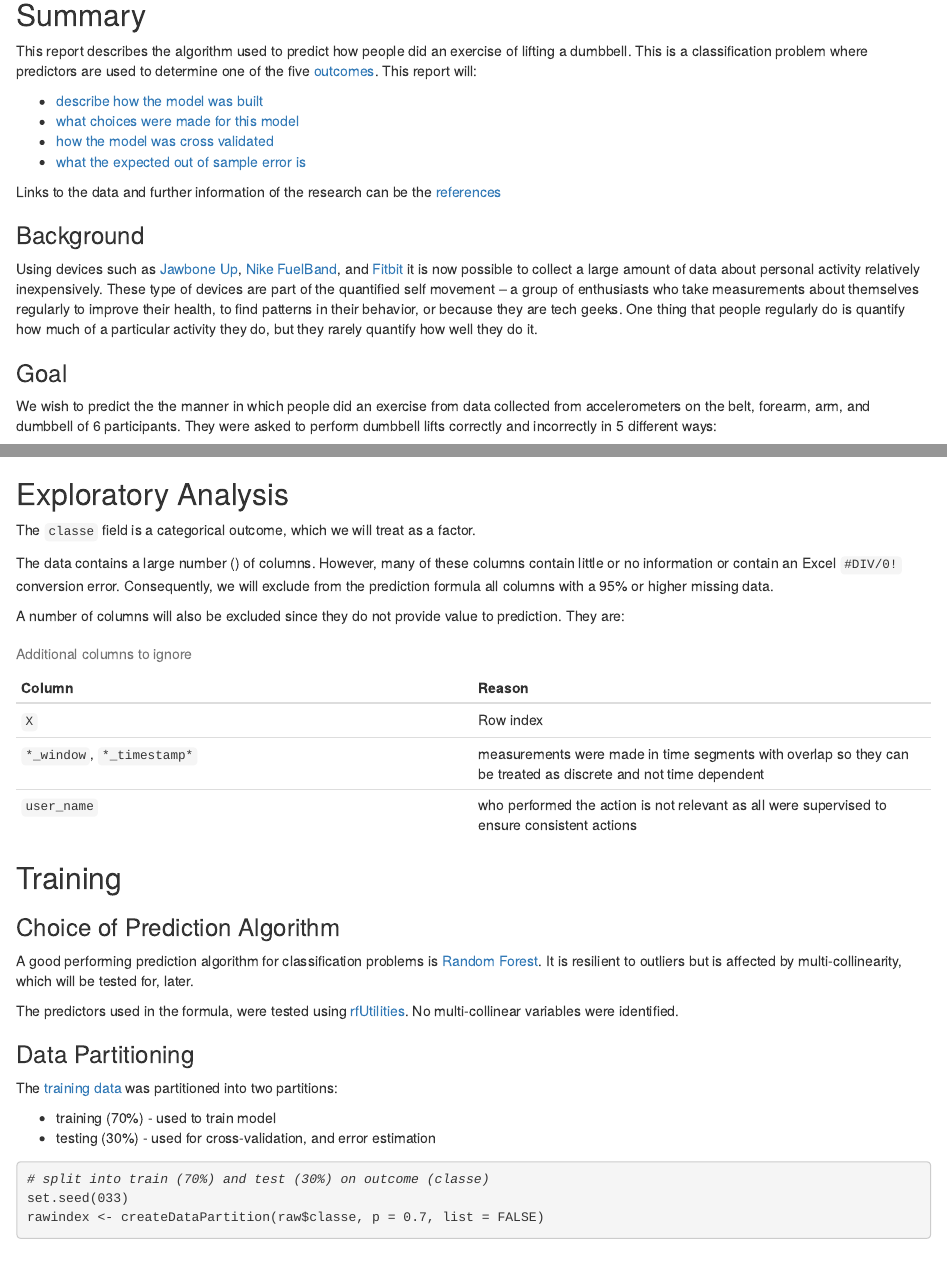
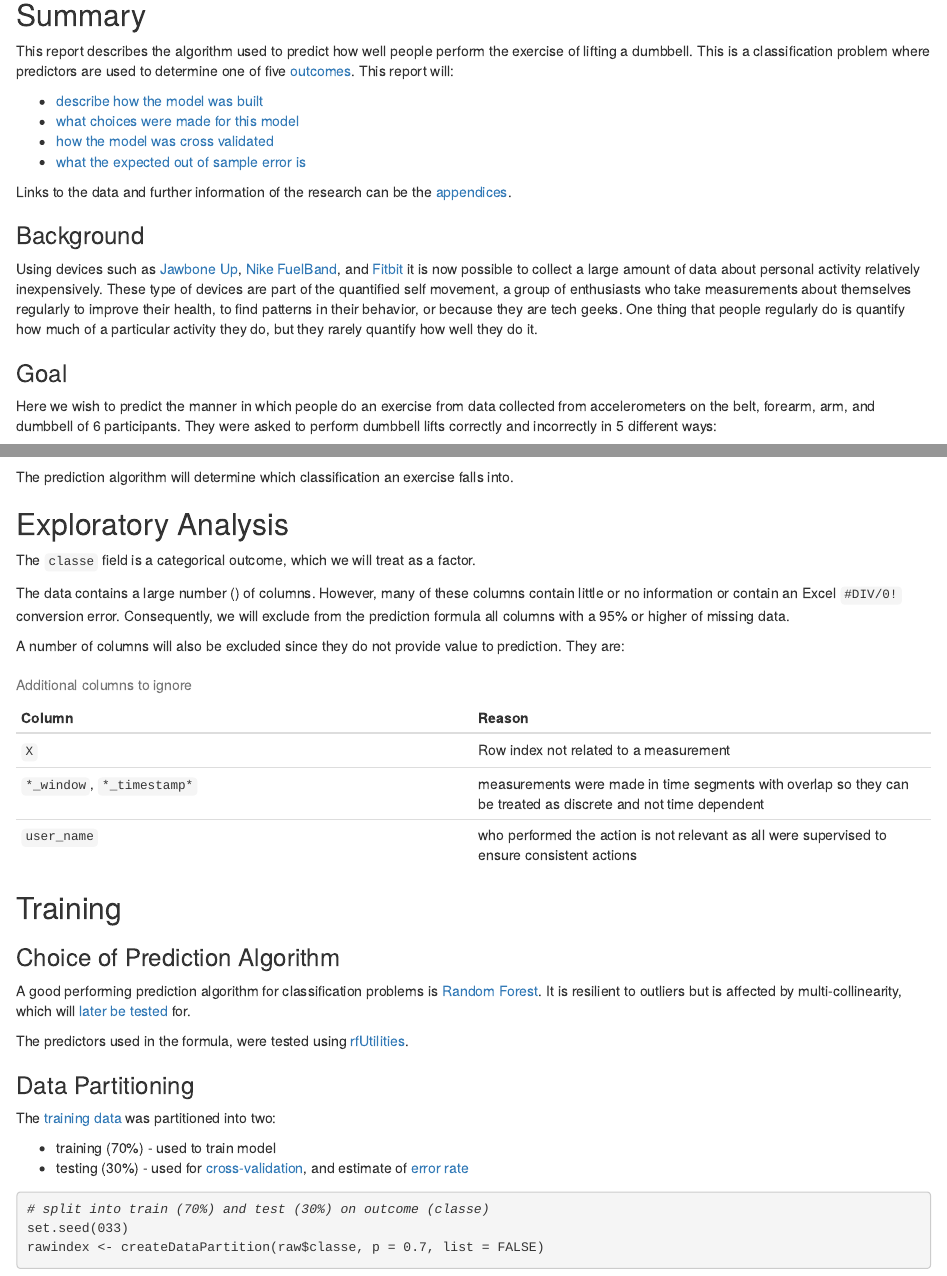
Before and after one commit to Odenson/predmachlearn-033, an R Markdown document (project.Rmd): the page in a window 1100 px wide, from 650 px down, and a second part further down, joined at a grey line. Rendered offline with R 4.5, knitr and Pandoc, with nearby package versions; some code elsewhere in the file could not run offline; long lines of code are wrapped.

Commit message:
correct spelling errors

````diff
--- a/project.Rmd
+++ b/project.Rmd
@@ -27,9 +27,10 @@ raw$classe <- factor(raw$classe)
 
 ## Summary
 
-This report describes the algorithm used to predict how people did an exercise
-of lifting a dumbbell. This is a classification problem where predictors are
-used to determine one of the five [outcomes](#goal). This report will:
+This report describes the algorithm used to predict how well people perform the
+exercise of lifting a dumbbell. This is a classification problem where
+predictors are used to determine one of five [outcomes](#goal). This report
+will:
 
 * [describe how the model was built](#training-model)
 * [what choices were made for this model](#choice-of-prediction-algorithm)
@@ -37,14 +38,14 @@ used to determine one of the five [outcomes](#goal). This report will:
 * [what the expected out of sample error is](#estimation-of-error-rate)
 
 Links to the data and further information of the research can be the
-[references](#references)
+[appendices](#references).
 
 ### Background
 
 Using devices such as [Jawbone Up](https://jawbone.com/up), [Nike
 FuelBand](http://www.nike.com/), and [Fitbit](https://www.fitbit.com) it is now
 possible to collect a large amount of data about personal activity relatively
-inexpensively. These type of devices are part of the quantified self movement –
+inexpensively. These type of devices are part of the quantified self movement,
 a group of enthusiasts who take measurements about themselves regularly to
 improve their health, to find patterns in their behavior, or because they are
 tech geeks. One thing that people regularly do is quantify how much of a
@@ -52,7 +53,7 @@ particular activity they do, but they rarely quantify how well they do it.
 
 ### Goal
 
-We wish to predict the the manner in which people did an exercise from data
+Here we wish to predict the manner in which people do an exercise from data
 collected from accelerometers on the belt, forearm, arm, and dumbbell of 6
 participants. They were asked to perform dumbbell lifts correctly and
 incorrectly in 5 different ways:
@@ -68,6 +69,9 @@ classeTable <- data.frame(Classe = classeId, Description = classeDesc)
 kable(classeTable, caption = "Classes of exercise activity")
 ```
 
+The prediction algorithm will determine which classification an exercise falls
+into.
+
 ## Exploratory Analysis
 
 The ``classe`` field is a categorical outcome, which we will treat as a factor.
@@ -75,14 +79,14 @@ The ``classe`` field is a categorical outcome, which we will treat as a factor.
 The data contains a large number (`r ncol(raw)`) of columns. However, many of
 these columns contain little or no information or contain an Excel ``#DIV/0!``
 conversion error. Consequently, we will exclude from the prediction formula
-all columns with a 95% or higher missing data.
+all columns with a 95% or higher of missing data.
 
 A number of columns will also be excluded since they do not provide value to
 prediction. They are:
 
 | Column | Reason |
 |--------|--------|
-| ``X`` | Row index |
+| ``X`` | Row index not related to a measurement |
 | ``*_window``, ``*_timestamp*`` | measurements were made in time segments with overlap so they can be treated as discrete and not time dependent |
 | ``user_name`` | who performed the action is not relevant as all were supervised to ensure consistent actions |
 
@@ -94,18 +98,18 @@ Table: Additional columns to ignore
 
 A good performing prediction algorithm for classification problems is [Random
 Forest](https://en.wikipedia.org/wiki/Random_forest). It is resilient to
-outliers but is affected by multi-collinearity, which will be tested for, later.
+outliers but is affected by multi-collinearity, which will [later be
+tested](#check-multi-collinearity) for.
 
 The predictors used in the formula, were tested using
-[rfUtilities](http://cran.r-project.org/package=rfUtilities). No multi-collinear
-variables were identified.
+[rfUtilities](http://cran.r-project.org/package=rfUtilities).
 
 ### Data Partitioning
 
-The [training data](#data) was partitioned into two partitions:
+The [training data](#data) was partitioned into two:
 
 * training (70%) - used to train model
-* testing (30%) - used for cross-validation, and error estimation
+* testing (30%) - used for [cross-validation](#testing), and estimate of [error rate](#estimation-of-error-rate)
 
 ```{r partition, echo = TRUE}
 # split into train (70%) and test (30%) on outcome (classe)
````
Also changed, not shown: project.Rmd (18 more changed lines).
